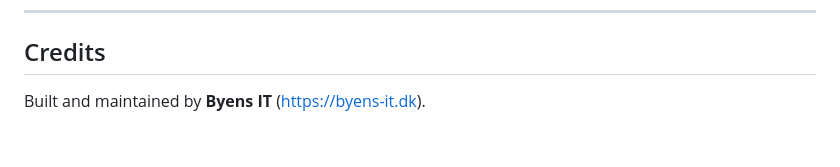
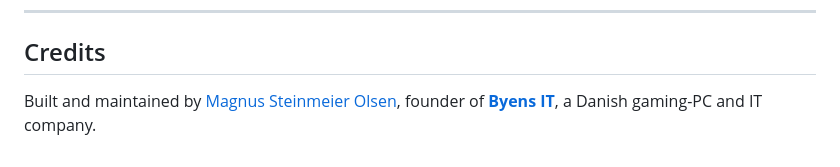
Before and after one commit to byensitmagnus/byens-it-video-filter, a Markdown page: README.md, the part around the change. Rendered like a GitHub page.

Commit message:
docs(readme): credit maker in Credits (#1)
Claude-Session: https://claude.ai/code/session_01Q1Tv8CgesNnTL9AjdqucKw

Co-authored-by: Claude <noreply@anthropic.com>

```diff
--- a/README.md
+++ b/README.md
@@ -182,4 +182,5 @@ Released under the [MIT License](./LICENSE).
 
 ## Credits
 
-Built and maintained by **Byens IT** (https://byens-it.dk).
+Built and maintained by [Magnus Steinmeier Olsen](https://github.com/byensitmagnus), founder of
+**[Byens IT](https://byens-it.dk)**, a Danish gaming-PC and IT company.
```
